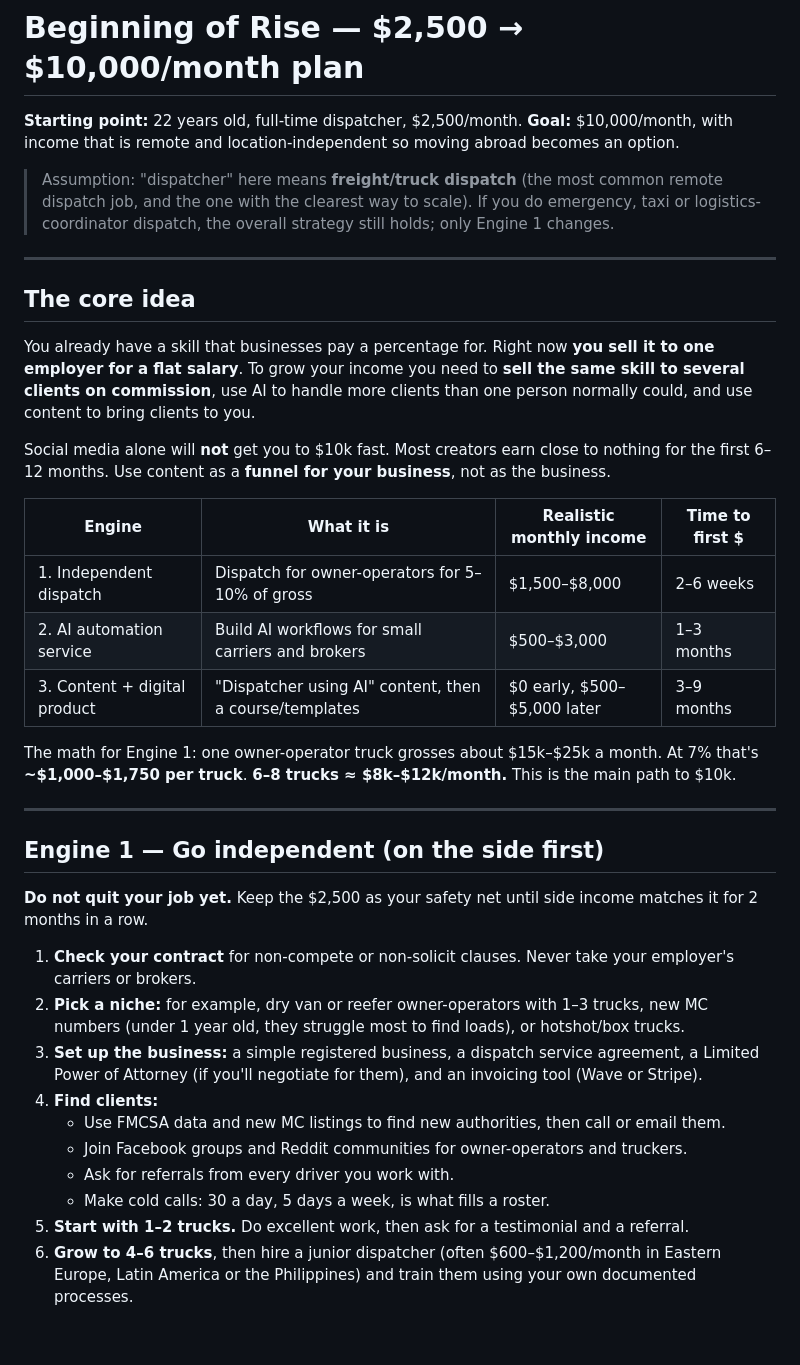
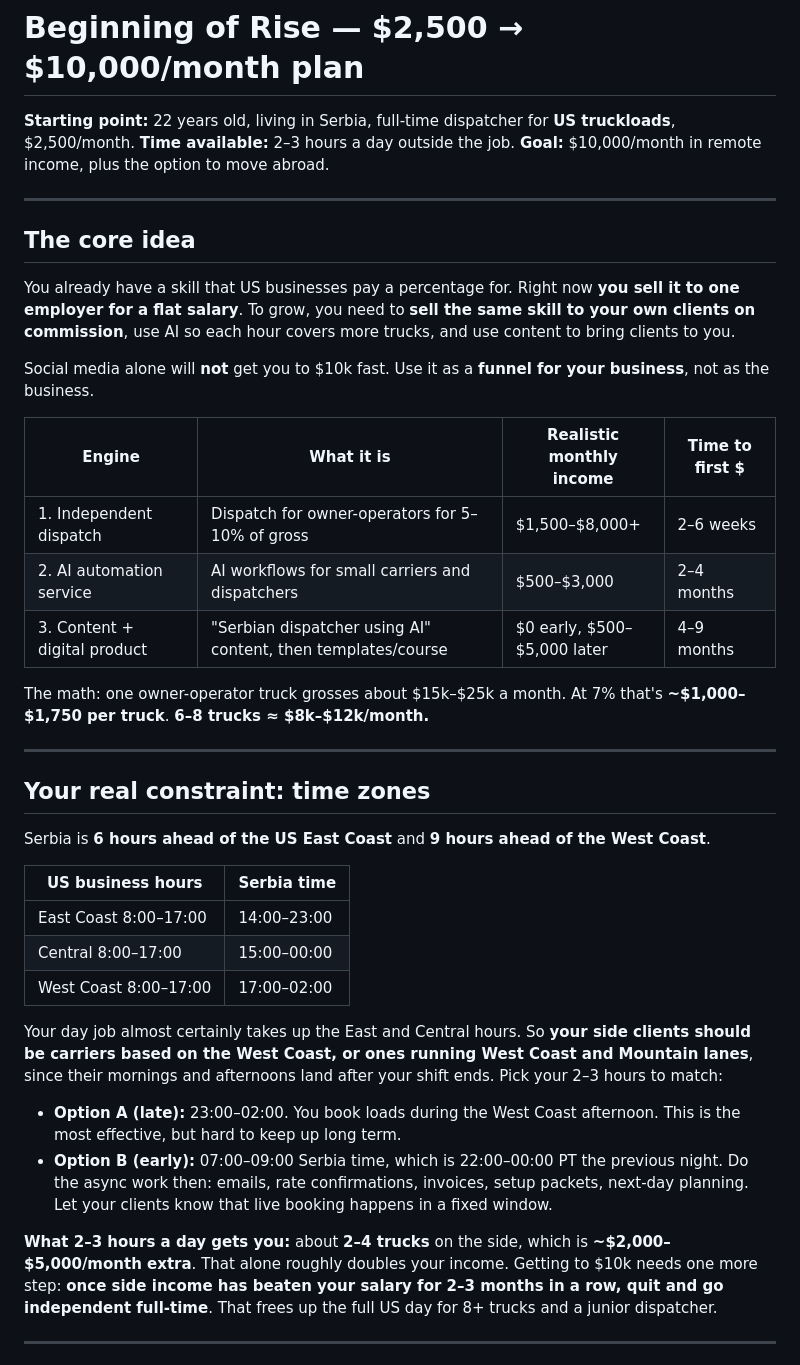
Before and after one commit to stankovicdimitrije991-beep/Beggining-of-Rise, a Markdown page: PLAN.md, the part around one of its changes. Rendered like a GitHub page; blank space fills up the shorter version.

```diff
--- a/PLAN.md
+++ b/PLAN.md
@@ -1,39 +1,43 @@
 # Beginning of Rise — $2,500 → $10,000/month plan
 
-**Starting point:** 22 years old, full-time dispatcher, $2,500/month.
-**Goal:** $10,000/month, with income that is remote and location-independent so moving abroad becomes an option.
-
-> Assumption: "dispatcher" here means **freight/truck dispatch** (the most common remote dispatch job, and the one with the clearest way to scale). If you do emergency, taxi or logistics-coordinator dispatch, the overall strategy still holds; only Engine 1 changes.
+**Starting point:** 22 years old, living in Serbia, full-time dispatcher for **US truckloads**, $2,500/month.
+**Time available:** 2–3 hours a day outside the job.
+**Goal:** $10,000/month in remote income, plus the option to move abroad.
 
 ---
 
 ## The core idea
 
-You already have a skill that businesses pay a percentage for. Right now **you sell it to one employer for a flat salary**. To grow your income you need to **sell the same skill to several clients on commission**, use AI to handle more clients than one person normally could, and use content to bring clients to you.
+You already have a skill that US businesses pay a percentage for. Right now **you sell it to one employer for a flat salary**. To grow, you need to **sell the same skill to your own clients on commission**, use AI so each hour covers more trucks, and use content to bring clients to you.
 
-Social media alone will **not** get you to $10k fast. Most creators earn close to nothing for the first 6–12 months. Use content as a **funnel for your business**, not as the business.
+Social media alone will **not** get you to $10k fast. Use it as a **funnel for your business**, not as the business.
 
 | Engine | What it is | Realistic monthly income | Time to first $ |
 |---|---|---|---|
-| 1. Independent dispatch | Dispatch for owner-operators for 5–10% of gross | $1,500–$8,000 | 2–6 weeks |
-| 2. AI automation service | Build AI workflows for small carriers and brokers | $500–$3,000 | 1–3 months |
-| 3. Content + digital product | "Dispatcher using AI" content, then a course/templates | $0 early, $500–$5,000 later | 3–9 months |
+| 1. Independent dispatch | Dispatch for owner-operators for 5–10% of gross | $1,500–$8,000+ | 2–6 weeks |
+| 2. AI automation service | AI workflows for small carriers and dispatchers | $500–$3,000 | 2–4 months |
+| 3. Content + digital product | "Serbian dispatcher using AI" content, then templates/course | $0 early, $500–$5,000 later | 4–9 months |
 
-The math for Engine 1: one owner-operator truck grosses about $15k–$25k a month. At 7% that's **~$1,000–$1,750 per truck**. **6–8 trucks ≈ $8k–$12k/month.** This is the main path to $10k.
+The math: one owner-operator truck grosses about $15k–$25k a month. At 7% that's **~$1,000–$1,750 per truck**. **6–8 trucks ≈ $8k–$12k/month.**
 
 ---
 
-## Engine 1 — Go independent (on the side first)
+## Your real constraint: time zones
 
-**Do not quit your job yet.** Keep the $2,500 as your safety net until side income matches it for 2 months in a row.
+Serbia is **6 hours ahead of the US East Coast** and **9 hours ahead of the West Coast**.
 
-1. **Check your contract** for non-compete or non-solicit clauses. Never take your employer's carriers or brokers.
-2. **Pick a niche:** for example, dry van or reefer owner-operators with 1–3 trucks, new MC numbers (under 1 year old, they struggle most to find loads), or hotshot/box trucks.
-3. **Set up the business:** a simple registered business, a dispatch service agreement, a Limited Power of Attorney (if you'll negotiate for them), and an invoicing tool (Wave or Stripe).
-4. **Find clients:**
-   - Use FMCSA data and new MC listings to find new authorities, then call or email them.
-   - Join Facebook groups and Reddit communities for owner-operators and truckers.
-   - Ask for referrals from every driver you work with.
-   - Make cold calls: 30 a day, 5 days a week, is what fills a roster.
-5. **Start with 1–2 trucks.** Do excellent work, then ask for a testimonial and a referral.
-6. **Grow to 4–6 trucks**, then hire a junior dispatcher (often $600–$1,200/month in Eastern Europe, Latin America or the Philippines) and train them using your own documented processes.
+| US business hours | Serbia time |
+|---|---|
+| East Coast 8:00–17:00 | 14:00–23:00 |
+| Central 8:00–17:00 | 15:00–00:00 |
+| West Coast 8:00–17:00 | 17:00–02:00 |
+
+Your day job almost certainly takes up the East and Central hours. So **your side clients should be carriers based on the West Coast, or ones running West Coast and Mountain lanes**, since their mornings and afternoons land after your shift ends. Pick your 2–3 hours to match:
+
+- **Option A (late):** 23:00–02:00. You book loads during the West Coast afternoon. This is the most effective, but hard to keep up long term.
+- **Option B (early):** 07:00–09:00 Serbia time, which is 22:00–00:00 PT the previous night. Do the async work then: emails, rate confirmations, invoices, setup packets, next-day planning. Let your clients know that live booking happens in a fixed window.
+
+**What 2–3 hours a day gets you:** about **2–4 trucks** on the side, which is **~$2,000–$5,000/month extra**. That alone roughly doubles your income. Getting to $10k needs one more step: **once side income has beaten your salary for 2–3 months in a row, quit and go independent full-time**. That frees up the full US day for 8+ trucks and a junior dispatcher.
+
+---
+
```
Also changed, not shown: other parts of PLAN.md (+56 -52 lines).
